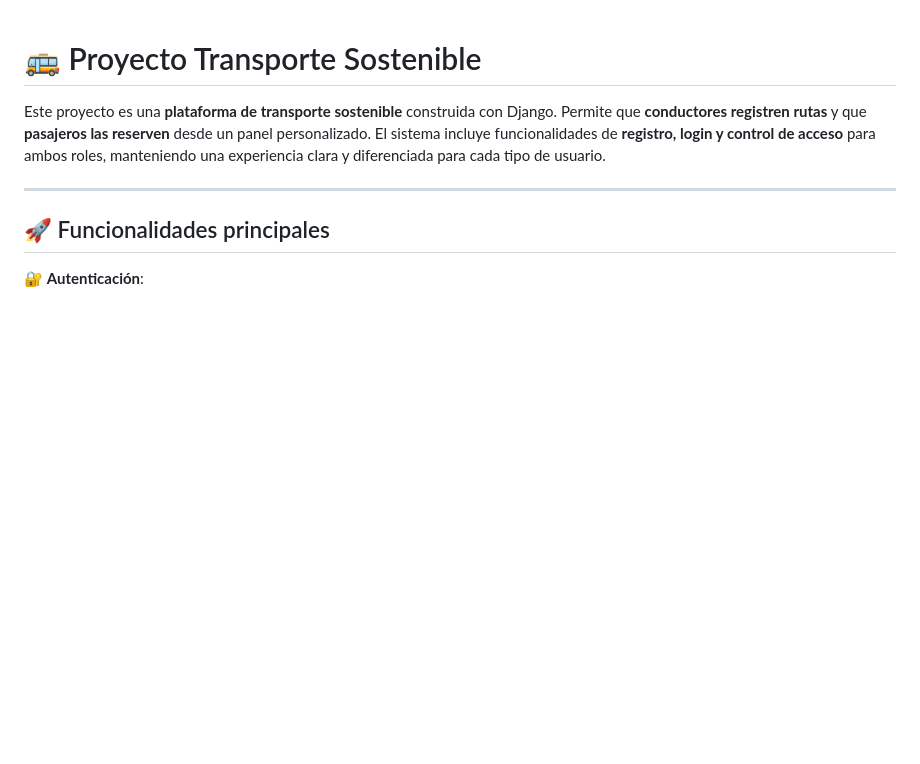
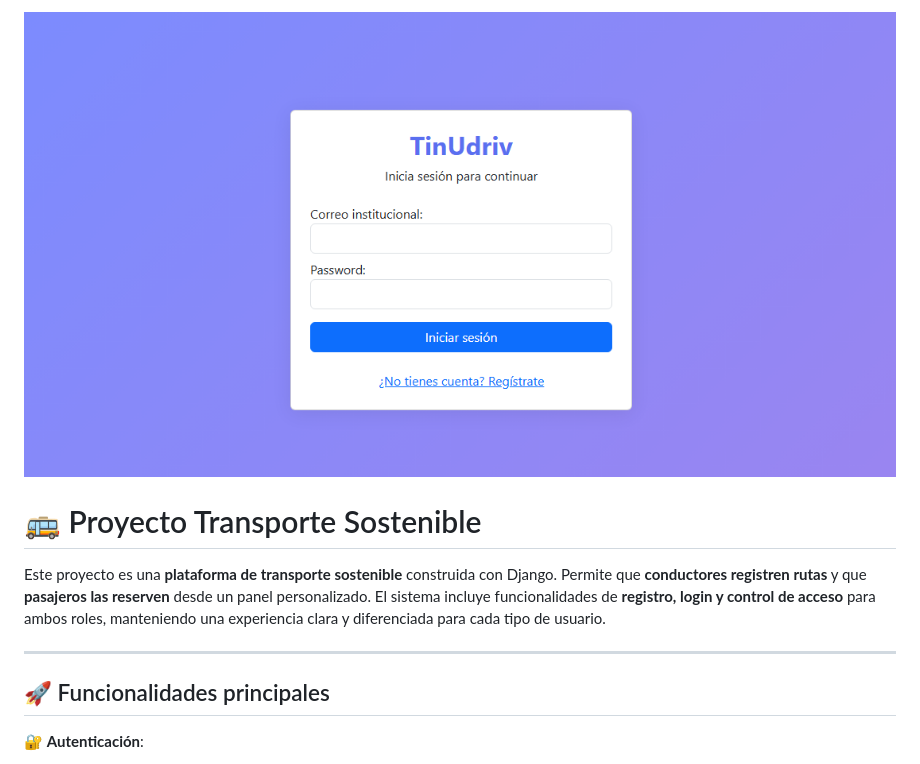
Before and after one commit to Milaidk/dev_challenge, a Markdown page: README.md, the part around the change. Rendered like a GitHub page; pictures changed too: logoreadme/tinudiv.png (added); blank space fills up the shorter version.

Commit message:
creacion de readme V2

```diff
--- a/README.md
+++ b/README.md
@@ -1,3 +1,4 @@
+![👀](./logoreadme/tinudiv.png)
 # 🚌 Proyecto Transporte Sostenible
 
 Este proyecto es una **plataforma de transporte sostenible** construida con Django. Permite que **conductores registren rutas** y que **pasajeros las reserven** desde un panel personalizado. El sistema incluye funcionalidades de **registro, login y control de acceso** para ambos roles, manteniendo una experiencia clara y diferenciada para cada tipo de usuario.
```
Also changed, not shown: 1 other file.
